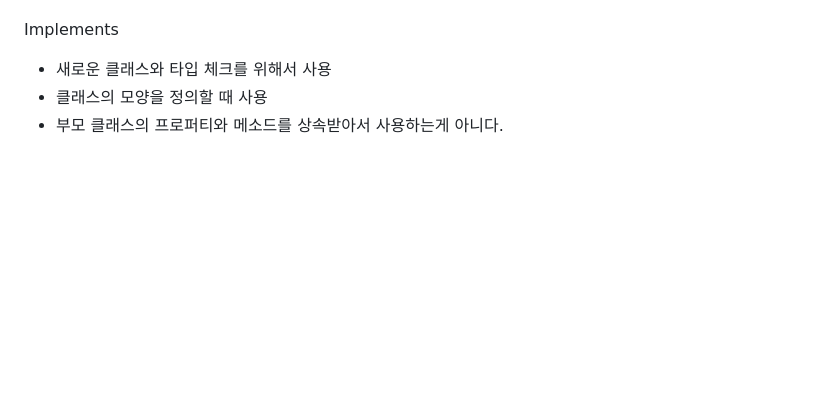
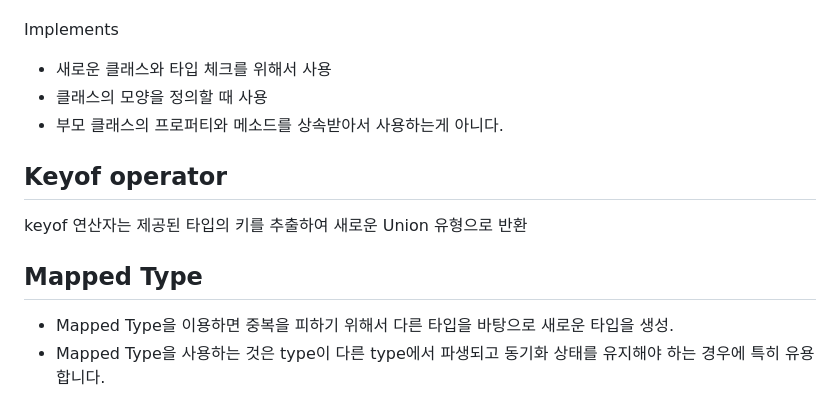
Before and after one commit to JunesWorld/typescript-essentials, a Markdown page: README.md, the part around the change. Drawn GitHub-style; blank space fills up the shorter version.

```diff
--- a/README.md
+++ b/README.md
@@ -318,3 +318,12 @@ Implements
 - 새로운 클래스와 타입 체크를 위해서 사용
 - 클래스의 모양을 정의할 때 사용
 - 부모 클래스의 프로퍼티와 메소드를 상속받아서 사용하는게 아니다.
+
+## Keyof operator
+
+keyof 연산자는 제공된 타입의 키를 추출하여 새로운 Union 유형으로 반환
+
+## Mapped Type
+
+- Mapped Type을 이용하면 중복을 피하기 위해서 다른 타입을 바탕으로 새로운 타입을 생성.
+- Mapped Type을 사용하는 것은 type이 다른 type에서 파생되고 동기화 상태를 유지해야 하는 경우에 특히 유용합니다.
```
